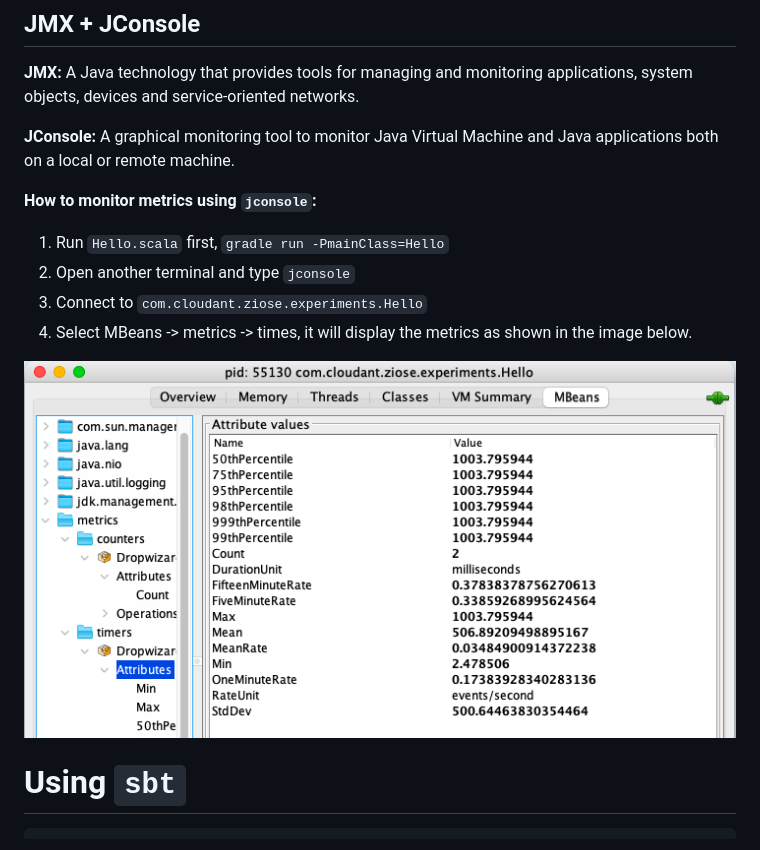
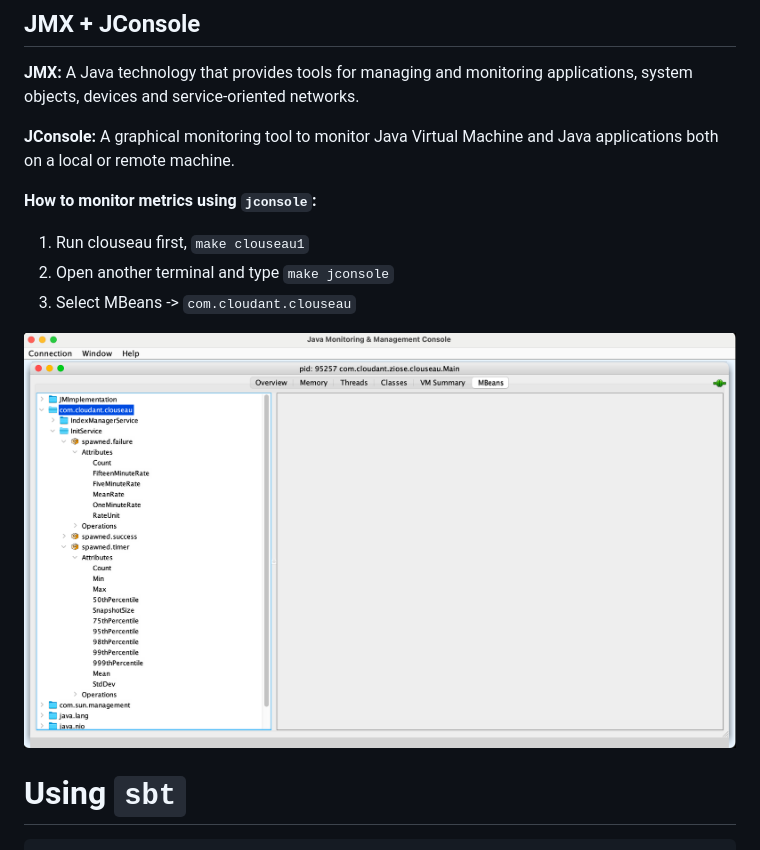
Before and after one commit to cloudant-labs/clouseau, a Markdown page: README.md, the part around the change. GitHub-like rendering; pictures changed too: assets/jmx.png (added), jmx.png (deleted).

Commit message:
Update documentation

```diff
--- a/README.md
+++ b/README.md
@@ -102,13 +102,12 @@ service-oriented networks.
 remote machine.
 
 **How to monitor metrics using `jconsole`:**
-1. Run `Hello.scala` first, `gradle run -PmainClass=Hello`
-2. Open another terminal and type `jconsole`
-3. Connect to `com.cloudant.ziose.experiments.Hello`
-4. Select MBeans -> metrics -> times, it will display the metrics as shown in the image below.
 
-![jmx.png](jmx.png)
+1. Run clouseau first, `make clouseau1`
+2. Open another terminal and type `make jconsole`
+3. Select MBeans -> `com.cloudant.clouseau`
 
+![jmx.png](assets/jmx.png)
 
 # Using `sbt`
 
```
